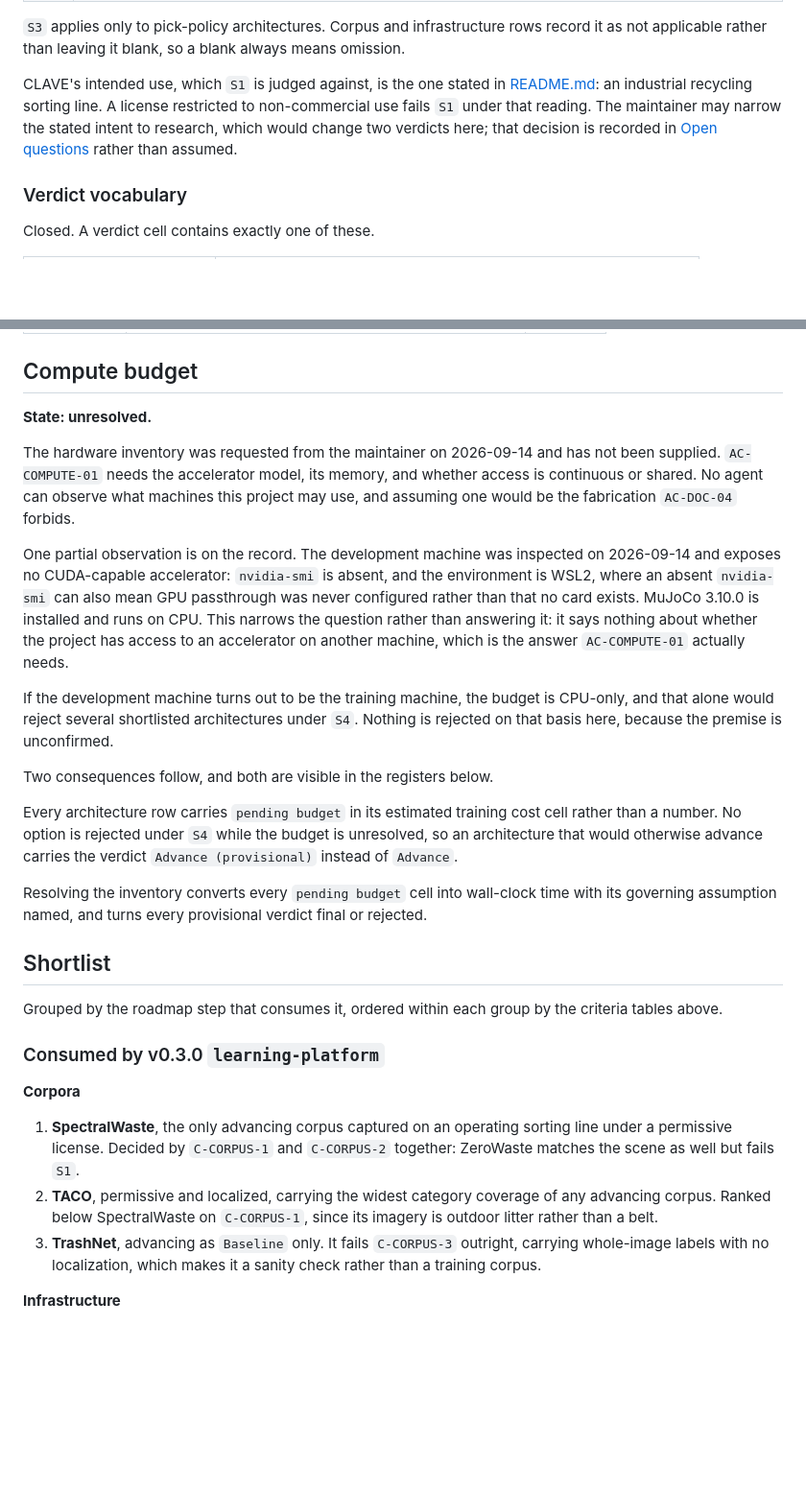
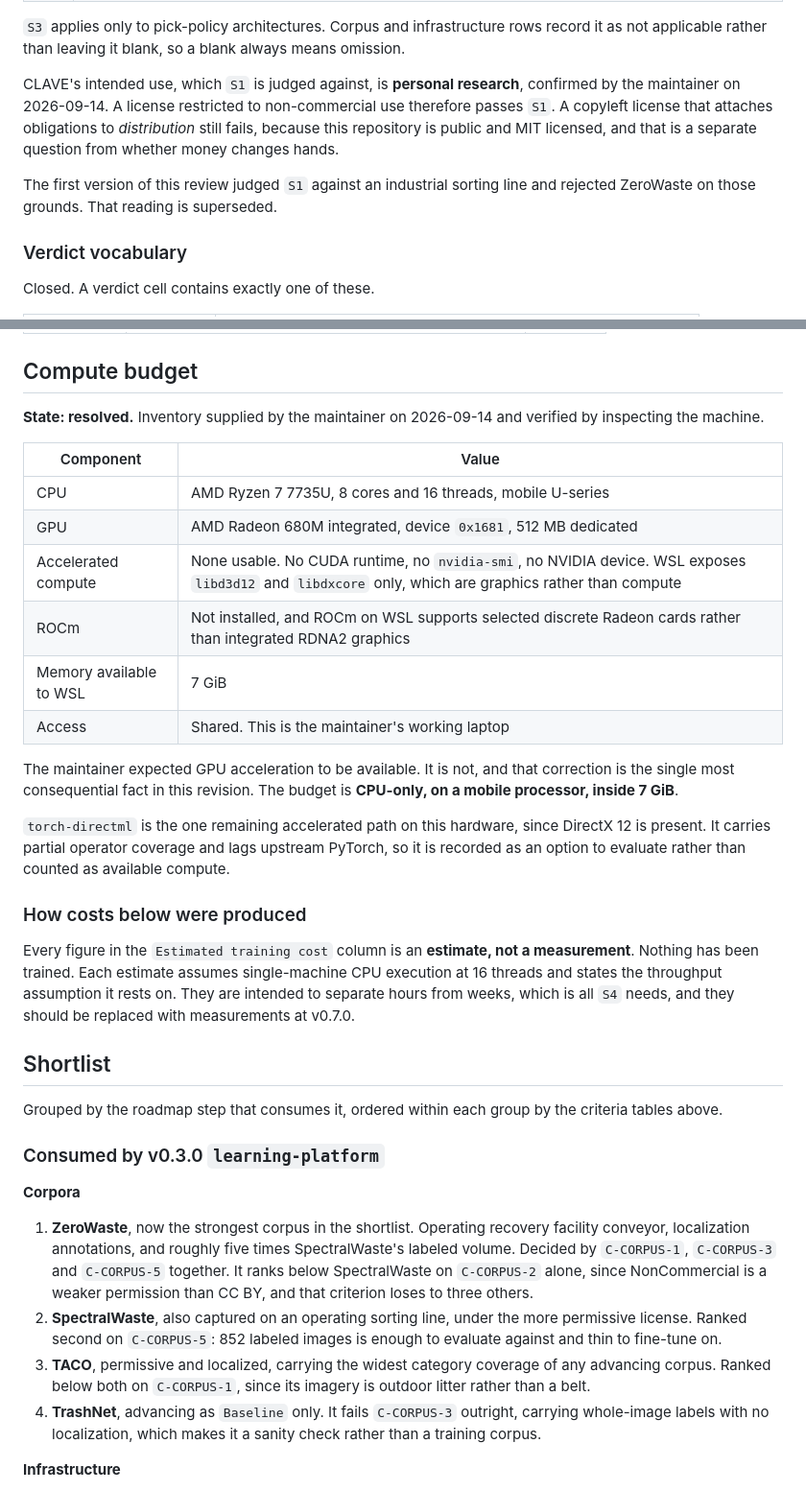
Before and after one commit to alexandrelheinen/clave, a Markdown page: docs/research/training-infrastructure-review.md, 2 parts joined by grey strips. Shown at 96% size. Drawn GitHub-style; blank space fills up the shorter version.

```diff
--- a/docs/research/training-infrastructure-review.md
+++ b/docs/research/training-infrastructure-review.md
@@ -31,12 +31,14 @@ Applied uniformly to every option below, before any verdict.
 record it as not applicable rather than leaving it blank, so a blank always
 means omission.
 
-CLAVE's intended use, which `S1` is judged against, is the one stated in
-[README.md](../../README.md): an industrial recycling sorting line. A license
-restricted to non-commercial use fails `S1` under that reading. The maintainer
-may narrow the stated intent to research, which would change two verdicts here;
-that decision is recorded in [Open questions](#open-questions) rather than
-assumed.
+CLAVE's intended use, which `S1` is judged against, is **personal research**,
+confirmed by the maintainer on 2026-09-14. A license restricted to
+non-commercial use therefore passes `S1`. A copyleft license that attaches
+obligations to *distribution* still fails, because this repository is public and
+MIT licensed, and that is a separate question from whether money changes hands.
+
+The first version of this review judged `S1` against an industrial sorting line
+and rejected ZeroWaste on those grounds. That reading is superseded.
 
 ### Verdict vocabulary
 
@@ -88,35 +90,34 @@ order and names the criterion that decided any close call.
 
 ## Compute budget
 
-**State: unresolved.**
+**State: resolved.** Inventory supplied by the maintainer on 2026-09-14 and
+verified by inspecting the machine.
 
-The hardware inventory was requested from the maintainer on 2026-09-14 and has
-not been supplied. `AC-COMPUTE-01` needs the accelerator model, its memory, and
-whether access is continuous or shared. No agent can observe what machines this
-project may use, and assuming one would be the fabrication `AC-DOC-04` forbids.
+| Component | Value |
+| --- | --- |
+| CPU | AMD Ryzen 7 7735U, 8 cores and 16 threads, mobile U-series |
+| GPU | AMD Radeon 680M integrated, device `0x1681`, 512 MB dedicated |
+| Accelerated compute | None usable. No CUDA runtime, no `nvidia-smi`, no NVIDIA device. WSL exposes `libd3d12` and `libdxcore` only, which are graphics rather than compute |
+| ROCm | Not installed, and ROCm on WSL supports selected discrete Radeon cards rather than integrated RDNA2 graphics |
+| Memory available to WSL | 7 GiB |
+| Access | Shared. This is the maintainer's working laptop |
 
-One partial observation is on the record. The development machine was inspected
-on 2026-09-14 and exposes no CUDA-capable accelerator: `nvidia-smi` is absent,
-and the environment is WSL2, where an absent `nvidia-smi` can also mean GPU
-passthrough was never configured rather than that no card exists. MuJoCo 3.10.0
-is installed and runs on CPU. This narrows the question rather than answering
-it: it says nothing about whether the project has access to an accelerator on
-another machine, which is the answer `AC-COMPUTE-01` actually needs.
+The maintainer expected GPU acceleration to be available. It is not, and that
+correction is the single most consequential fact in this revision. The budget is
+**CPU-only, on a mobile processor, inside 7 GiB**.
 
-If the development machine turns out to be the training machine, the budget is
-CPU-only, and that alone would reject several shortlisted architectures under
-`S4`. Nothing is rejected on that basis here, because the premise is unconfirmed.
+`torch-directml` is the one remaining accelerated path on this hardware, since
+DirectX 12 is present. It carries partial operator coverage and lags upstream
+PyTorch, so it is recorded as an option to evaluate rather than counted as
+available compute.
 
-Two consequences follow, and both are visible in the registers below.
+### How costs below were produced
 
-Every architecture row carries `pending budget` in its estimated training cost
-cell rather than a number. No option is rejected under `S4` while the budget is
-unresolved, so an architecture that would otherwise advance carries the verdict
-`Advance (provisional)` instead of `Advance`.
-
-Resolving the inventory converts every `pending budget` cell into wall-clock
-time with its governing assumption named, and turns every provisional verdict
-final or rejected.
+Every figure in the `Estimated training cost` column is an **estimate, not a
+measurement**. Nothing has been trained. Each estimate assumes single-machine
+CPU execution at 16 threads and states the throughput assumption it rests on.
+They are intended to separate hours from weeks, which is all `S4` needs, and
+they should be replaced with measurements at v0.7.0.
 
 ## Shortlist
 
@@ -127,13 +128,19 @@ criteria tables above.
 
 **Corpora**
 
-1. **SpectralWaste**, the only advancing corpus captured on an operating
-   sorting line under a permissive license. Decided by `C-CORPUS-1` and
-   `C-CORPUS-2` together: ZeroWaste matches the scene as well but fails `S1`.
-2. **TACO**, permissive and localized, carrying the widest category coverage of
-   any advancing corpus. Ranked below SpectralWaste on `C-CORPUS-1`, since its
-   imagery is outdoor litter rather than a belt.
-3. **TrashNet**, advancing as `Baseline` only. It fails `C-CORPUS-3` outright,
+1. **ZeroWaste**, now the strongest corpus in the shortlist. Operating recovery
+   facility conveyor, localization annotations, and roughly five times
+   SpectralWaste's labeled volume. Decided by `C-CORPUS-1`, `C-CORPUS-3` and
+   `C-CORPUS-5` together. It ranks below SpectralWaste on `C-CORPUS-2` alone,
+   since NonCommercial is a weaker permission than CC BY, and that criterion
+   loses to three others.
+2. **SpectralWaste**, also captured on an operating sorting line, under the more
+   permissive license. Ranked second on `C-CORPUS-5`: 852 labeled images is
+   enough to evaluate against and thin to fine-tune on.
+3. **TACO**, permissive and localized, carrying the widest category coverage of
+   any advancing corpus. Ranked below both on `C-CORPUS-1`, since its imagery is
+   outdoor litter rather than a belt.
+4. **TrashNet**, advancing as `Baseline` only. It fails `C-CORPUS-3` outright,
    carrying whole-image labels with no localization, which makes it a sanity
    check rather than a training corpus.
 
```
Also changed, not shown: other parts of docs/research/training-infrastructure-review.md (+108 -77 lines).
